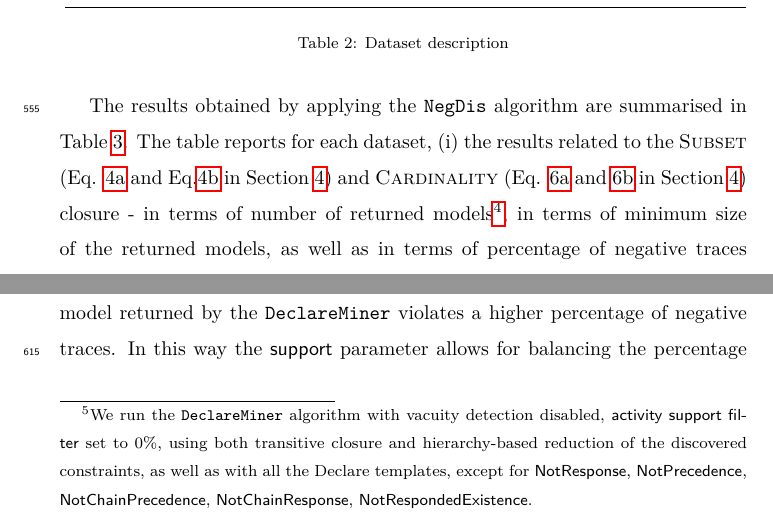
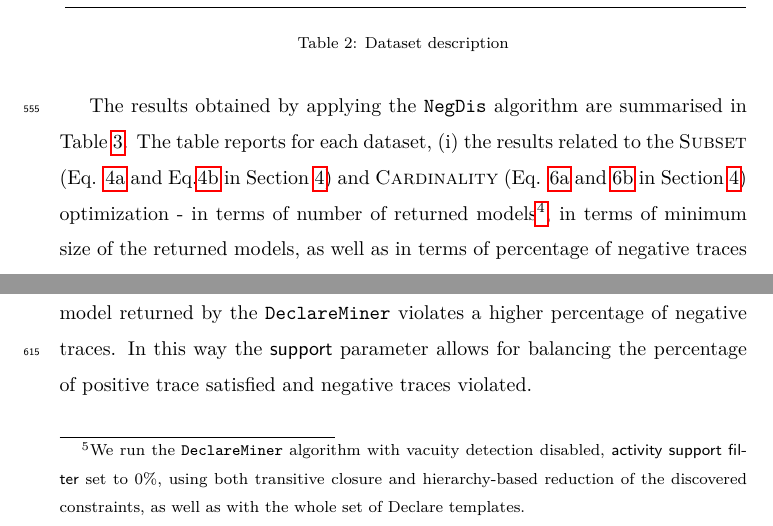
Before and after one commit to dloreti/deviant, a LaTeX paper (deviant.tex, which reads sections/evaluation_real_life.tex): two parts of pages 23 and 25 of 41, joined at a grey line, cut so that both start at the same text. Compiled offline with pdfLaTeX.

Commit message:
minor changes

```diff
--- a/sections/evaluation_real_life.tex
+++ b/sections/evaluation_real_life.tex
@@ -36,7 +36,7 @@ Table~\ref{tab:rl_datasets} summarizes the data related to the five resulting da
 		\label{tab:rl_datasets}
 \end{table}
 
-The results obtained by applying the \nd algorithm are summarised in Table~\ref{tab:rl_results}. The table reports for each dataset, (i) the results related to the \subsetclos (Eq. \ref{eq:most-gen} and Eq.\ref{eq:redun} in Section~\ref{sec:approach}) and \minclos (Eq. \ref{eq:simpl1} and \ref{eq:simpl2} in Section~\ref{sec:approach}) closure - in terms of number of returned models\footnote{We stop generating models after $20$ models, i.e., \para{max} in Table~\ref{tab:rl_results} indicates that more than $20$ models have been returned.}, in terms of minimum size of the returned models, as well as in terms of percentage of negative traces violated by the returned model. Moreover, the table reports the time required for computing the set of compatibles, the set of choices, as well as for the \subsetclos and \minclos optimizations.
+The results obtained by applying the \nd algorithm are summarised in Table~\ref{tab:rl_results}. The table reports for each dataset, (i) the results related to the \subsetclos (Eq. \ref{eq:most-gen} and Eq.\ref{eq:redun} in Section~\ref{sec:approach}) and \minclos (Eq. \ref{eq:simpl1} and \ref{eq:simpl2} in Section~\ref{sec:approach}) optimization - in terms of number of returned models\footnote{We stop generating models after $20$ models, i.e., \para{max} in Table~\ref{tab:rl_results} indicates that more than $20$ models have been returned.}, in terms of minimum size of the returned models, as well as in terms of percentage of negative traces violated by the returned model. Moreover, the table reports the time required for computing the set of compatibles, the set of choices, as well as for the \subsetclos and \minclos optimizations.
 
 \begin{table} [h]
 	\centering
@@ -72,7 +72,7 @@ The table also shows that \nd is overall very fast for small datasets (e.g., les
 
 Compared to state-of-the-art techniques for the discovery of declarative models starting from the only positive traces, \nd is able to return a small number of constraints satisfying all traces in $L^+$ without decreasing the percentage of violated traces in $L^-$.
 %Concerning the classical declarative discovery from only positive execution traces,
-Among the classical declarative discovery approach, we selected the state-of-the-art \declareminer algorithm~\cite{2018a-Maggi} implemented in the \rum toolkit~\cite{2020-Alman}. We discovered the models using the only positive traces and setting the \para{support} parameter, which measures the percentage of (positive) traces satisfied by the \declare model, to 100\%\footnote{We run the \declareminer algorithm with vacuity detection disabled, \para{activity support filter} set to 0\%, using both transitive closure and hierarchy-based reduction of the discovered constraints, as well as with all the Declare templates, except for \dec{NotResponse}, \dec{NotPrecedence}, \dec{NotChainPrecedence}, \dec{NotChainResponse}, \dec{NotRespondedExistence}.}
+Among the classical declarative discovery approach, we selected the state-of-the-art \declareminer algorithm~\cite{2018a-Maggi} implemented in the \rum toolkit~\cite{2020-Alman}. We discovered the models using the only positive traces and setting the \para{support} parameter, which measures the percentage of (positive) traces satisfied by the \declare model, to 100\%\footnote{We run the \declareminer algorithm with vacuity detection disabled, \para{activity support filter} set to 0\%, using both transitive closure and hierarchy-based reduction of the discovered constraints, as well as with the whole set of Declare templates.}
 %We used the \declareminer algorithm\footnote{We run the \declareminer algorithm with vacuity detection disabled, \par{activity support filter} set to 0\%, using both transitive closure and hierarchy-based reduction of the discovered constraints, as well as with all the Declare templates, except for \dec{NotResponse}, \dec{NotPrecedence}, \dec{NotChainPrecedence}, \dec{NotChainResponse}, \dec{NotRespondedExistence}.} to discover the \declare model starting from the only positive traces with different values of the \para{support} parameter, which measures the percentage of (positive) traces satisfied by the \declare model.  \todocdf{Move this part when the results are presented for the synthetic data}
 
 Table~\ref{tab:rl_declare_miner} summarizes the obtained results. The table reports for each dataset, the size of the model in terms of number of constraints, as well as the percentage of negative traces violated by the model. For lower values of the \para{support} parameter, i.e., for a lower percentage of positive traces satisfied by the model, the model returned by the \declareminer violates a higher percentage of negative traces. In this way the \para{support} parameter allows for balancing the percentage of positive trace satisfied and negative traces violated.
```
